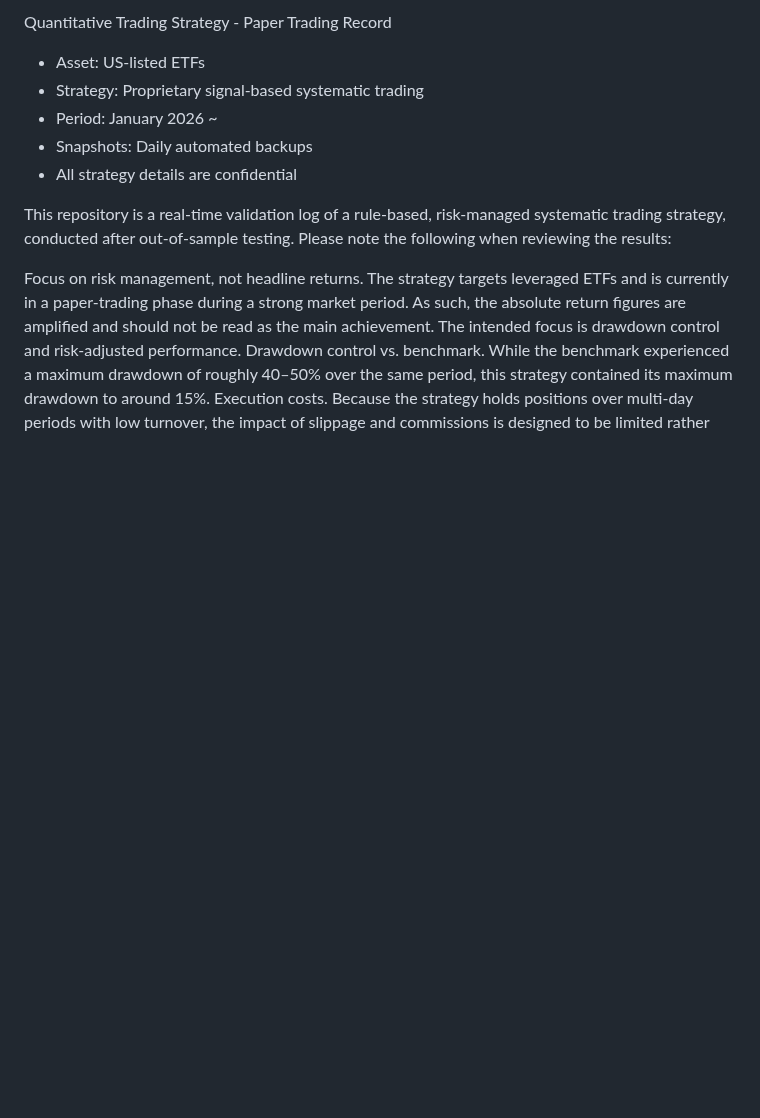
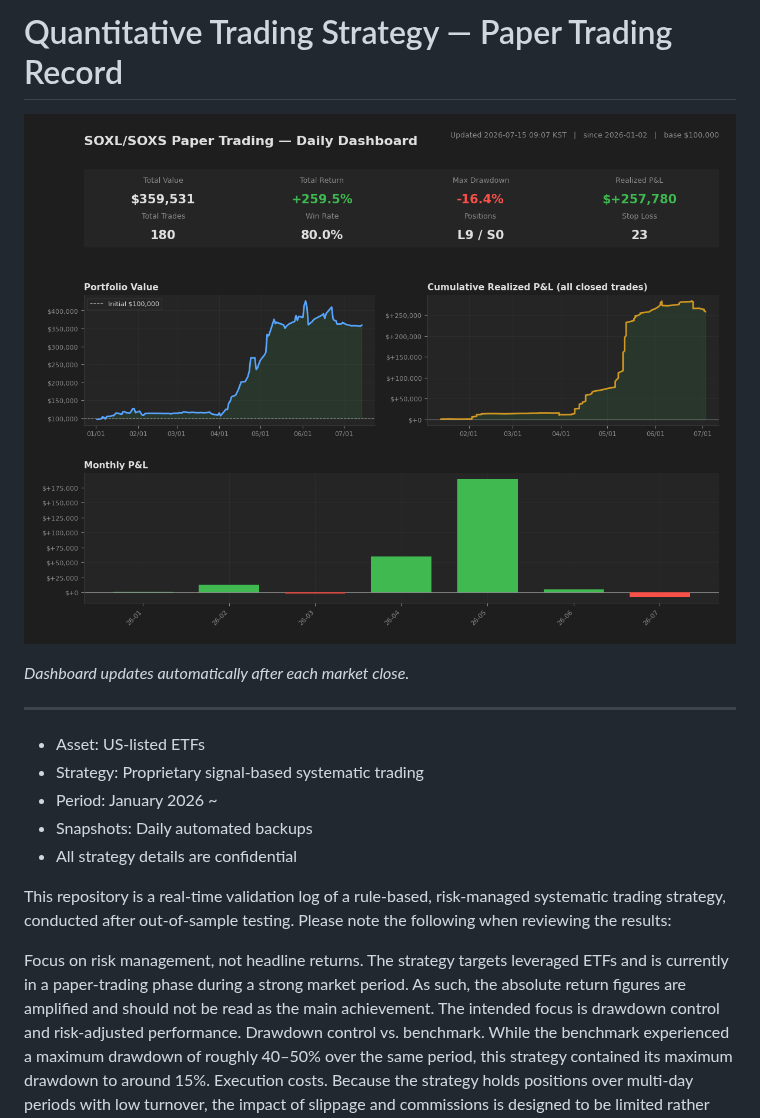
Before and after one commit to min66633/Quant_Trading_Record, a Markdown page: README.md, the part around the change. Drawn GitHub-style; pictures changed too: dashboard.png (added); blank space fills up the shorter version.

Commit message:
Add daily dashboard image + embed in README
One-time initial upload of dashboard.png (portfolio value, monthly P&L,
cumulative realized P&L, KPIs). From the next snapshot onward it updates
automatically after each market close.

```diff
--- a/README.md
+++ b/README.md
@@ -1,4 +1,10 @@
-Quantitative Trading Strategy - Paper Trading Record
+# Quantitative Trading Strategy — Paper Trading Record
+
+![Daily Dashboard](dashboard.png)
+
+*Dashboard updates automatically after each market close.*
+
+---
 
 - Asset: US-listed ETFs
 - Strategy: Proprietary signal-based systematic trading
```
